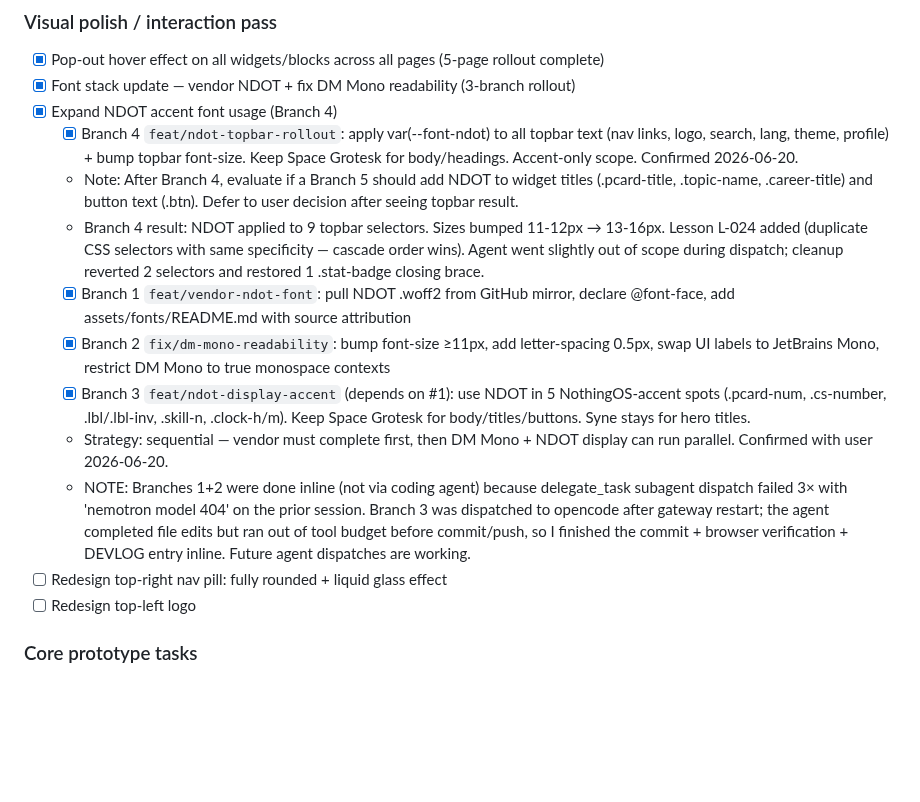
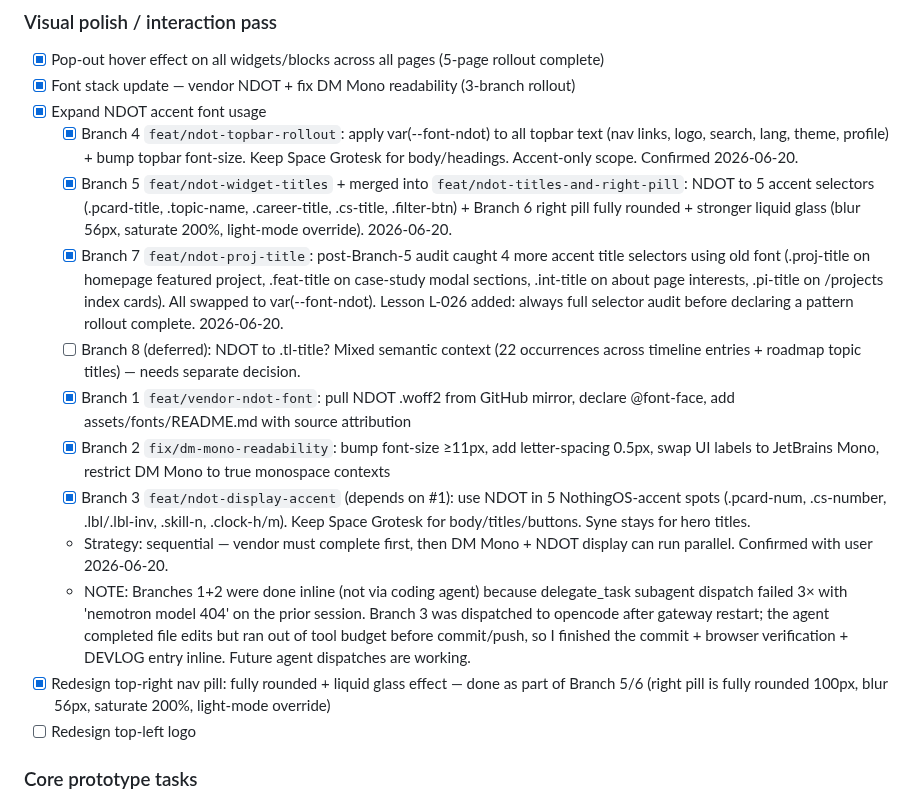
Before and after one commit to vkkatariya/vkkatariya.github.io, a Markdown page: tasks/todo.md, the part around the change. Rendered like a GitHub page; blank space fills up the shorter version.

```diff
--- a/tasks/todo.md
+++ b/tasks/todo.md
@@ -17,16 +17,17 @@
 ### Visual polish / interaction pass
 - [x] Pop-out hover effect on all widgets/blocks across all pages (5-page rollout complete)
 - [x] Font stack update — vendor NDOT + fix DM Mono readability (3-branch rollout)
-- [x] Expand NDOT accent font usage (Branch 4)
+- [x] Expand NDOT accent font usage
   - [x] Branch 4 `feat/ndot-topbar-rollout`: apply var(--font-ndot) to all topbar text (nav links, logo, search, lang, theme, profile) + bump topbar font-size. Keep Space Grotesk for body/headings. Accent-only scope. Confirmed 2026-06-20.
-  - Note: After Branch 4, evaluate if a Branch 5 should add NDOT to widget titles (.pcard-title, .topic-name, .career-title) and button text (.btn). Defer to user decision after seeing topbar result.
-  - Branch 4 result: NDOT applied to 9 topbar selectors. Sizes bumped 11-12px → 13-16px. Lesson L-024 added (duplicate CSS selectors with same specificity — cascade order wins). Agent went slightly out of scope during dispatch; cleanup reverted 2 selectors and restored 1 .stat-badge closing brace.
+  - [x] Branch 5 `feat/ndot-widget-titles` + merged into `feat/ndot-titles-and-right-pill`: NDOT to 5 accent selectors (.pcard-title, .topic-name, .career-title, .cs-title, .filter-btn) + Branch 6 right pill fully rounded + stronger liquid glass (blur 56px, saturate 200%, light-mode override). 2026-06-20.
+  - [x] Branch 7 `feat/ndot-proj-title`: post-Branch-5 audit caught 4 more accent title selectors using old font (.proj-title on homepage featured project, .feat-title on case-study modal sections, .int-title on about page interests, .pi-title on /projects index cards). All swapped to var(--font-ndot). Lesson L-026 added: always full selector audit before declaring a pattern rollout complete. 2026-06-20.
+  - [ ] Branch 8 (deferred): NDOT to .tl-title? Mixed semantic context (22 occurrences across timeline entries + roadmap topic titles) — needs separate decision.
   - [x] Branch 1 `feat/vendor-ndot-font`: pull NDOT .woff2 from GitHub mirror, declare @font-face, add assets/fonts/README.md with source attribution
   - [x] Branch 2 `fix/dm-mono-readability`: bump font-size ≥11px, add letter-spacing 0.5px, swap UI labels to JetBrains Mono, restrict DM Mono to true monospace contexts
   - [x] Branch 3 `feat/ndot-display-accent` (depends on #1): use NDOT in 5 NothingOS-accent spots (.pcard-num, .cs-number, .lbl/.lbl-inv, .skill-n, .clock-h/m). Keep Space Grotesk for body/titles/buttons. Syne stays for hero titles.
   - Strategy: sequential — vendor must complete first, then DM Mono + NDOT display can run parallel. Confirmed with user 2026-06-20.
   - NOTE: Branches 1+2 were done inline (not via coding agent) because delegate_task subagent dispatch failed 3× with 'nemotron model 404' on the prior session. Branch 3 was dispatched to opencode after gateway restart; the agent completed file edits but ran out of tool budget before commit/push, so I finished the commit + browser verification + DEVLOG entry inline. Future agent dispatches are working.
-- [ ] Redesign top-right nav pill: fully rounded + liquid glass effect
+- [x] Redesign top-right nav pill: fully rounded + liquid glass effect — done as part of Branch 5/6 (right pill is fully rounded 100px, blur 56px, saturate 200%, light-mode override)
 - [ ] Redesign top-left logo
 
 ### Core prototype tasks
```
Also changed, not shown: tasks/lessons.md (+39 -0 lines).
